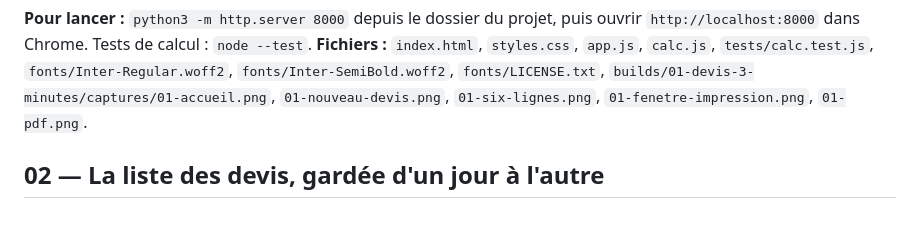
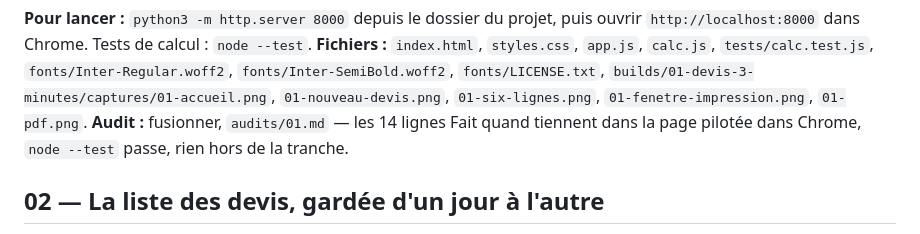
Before and after one commit to Karnonson/devis-3-minutes, a Markdown page: builds/01-devis-3-minutes/tranches.md, the part around the change. Drawn GitHub-style.

Commit message:
audit 01 — fusionner
Co-Authored-By: Claude Opus 5 (1M context) <noreply@anthropic.com>

```diff
--- a/builds/01-devis-3-minutes/tranches.md
+++ b/builds/01-devis-3-minutes/tranches.md
@@ -35,6 +35,7 @@ Chaque tranche se construit et s'essaie sur l'ordinateur, page servie à `http:/
 
 **Pour lancer :** `python3 -m http.server 8000` depuis le dossier du projet, puis ouvrir `http://localhost:8000` dans Chrome. Tests de calcul : `node --test`.
 **Fichiers :** `index.html`, `styles.css`, `app.js`, `calc.js`, `tests/calc.test.js`, `fonts/Inter-Regular.woff2`, `fonts/Inter-SemiBold.woff2`, `fonts/LICENSE.txt`, `builds/01-devis-3-minutes/captures/01-accueil.png`, `01-nouveau-devis.png`, `01-six-lignes.png`, `01-fenetre-impression.png`, `01-pdf.png`.
+**Audit :** fusionner, `audits/01.md` — les 14 lignes Fait quand tiennent dans la page pilotée dans Chrome, `node --test` passe, rien hors de la tranche.
 
 ## 02 — La liste des devis, gardée d'un jour à l'autre
 
```
Also changed, not shown: 1 other file.
